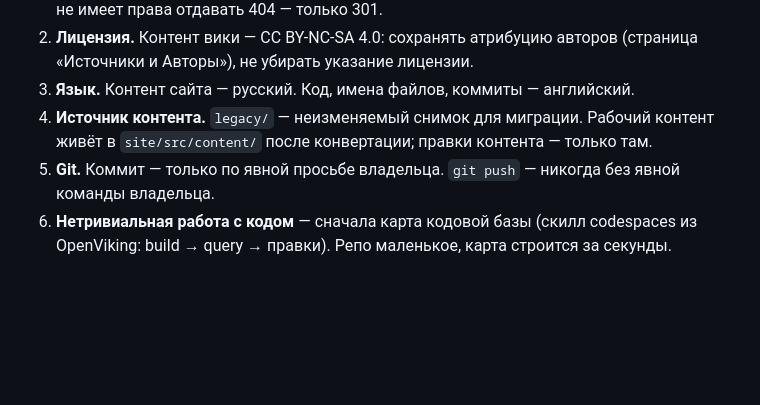
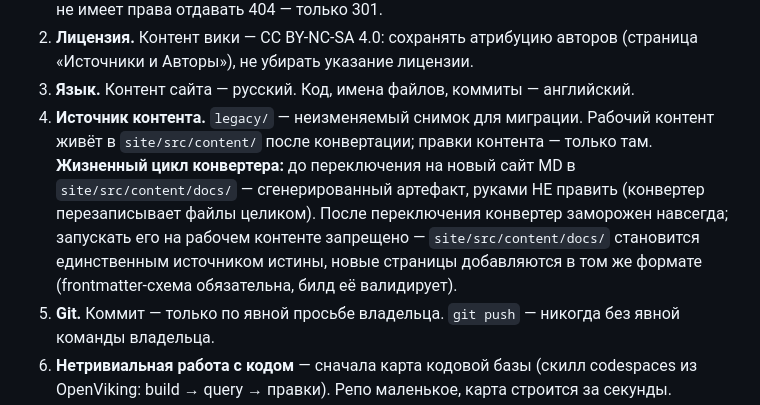
Before and after one commit to attid/firebirdsql.su, a Markdown page: AGENTS.md, the part around the change. Rendered like a GitHub page; blank space fills up the shorter version.

Commit message:
AGENTS.md: content lifecycle - converter frozen after launch, MD becomes source of truth

```diff
--- a/AGENTS.md
+++ b/AGENTS.md
@@ -38,6 +38,13 @@ Frontmatter каждой страницы: заголовок, раздел (г
 4. **Источник контента.** `legacy/` — неизменяемый снимок для миграции.
    Рабочий контент живёт в `site/src/content/` после конвертации; правки
    контента — только там.
+   **Жизненный цикл конвертера:** до переключения на новый сайт MD в
+   `site/src/content/docs/` — сгенерированный артефакт, руками НЕ править
+   (конвертер перезаписывает файлы целиком). После переключения конвертер
+   заморожен навсегда; запускать его на рабочем контенте запрещено —
+   `site/src/content/docs/` становится единственным источником истины,
+   новые страницы добавляются в том же формате (frontmatter-схема
+   обязательна, билд её валидирует).
 5. **Git.** Коммит — только по явной просьбе владельца. `git push` — никогда
    без явной команды владельца.
 6. **Нетривиальная работа с кодом** — сначала карта кодовой базы (скилл
```
